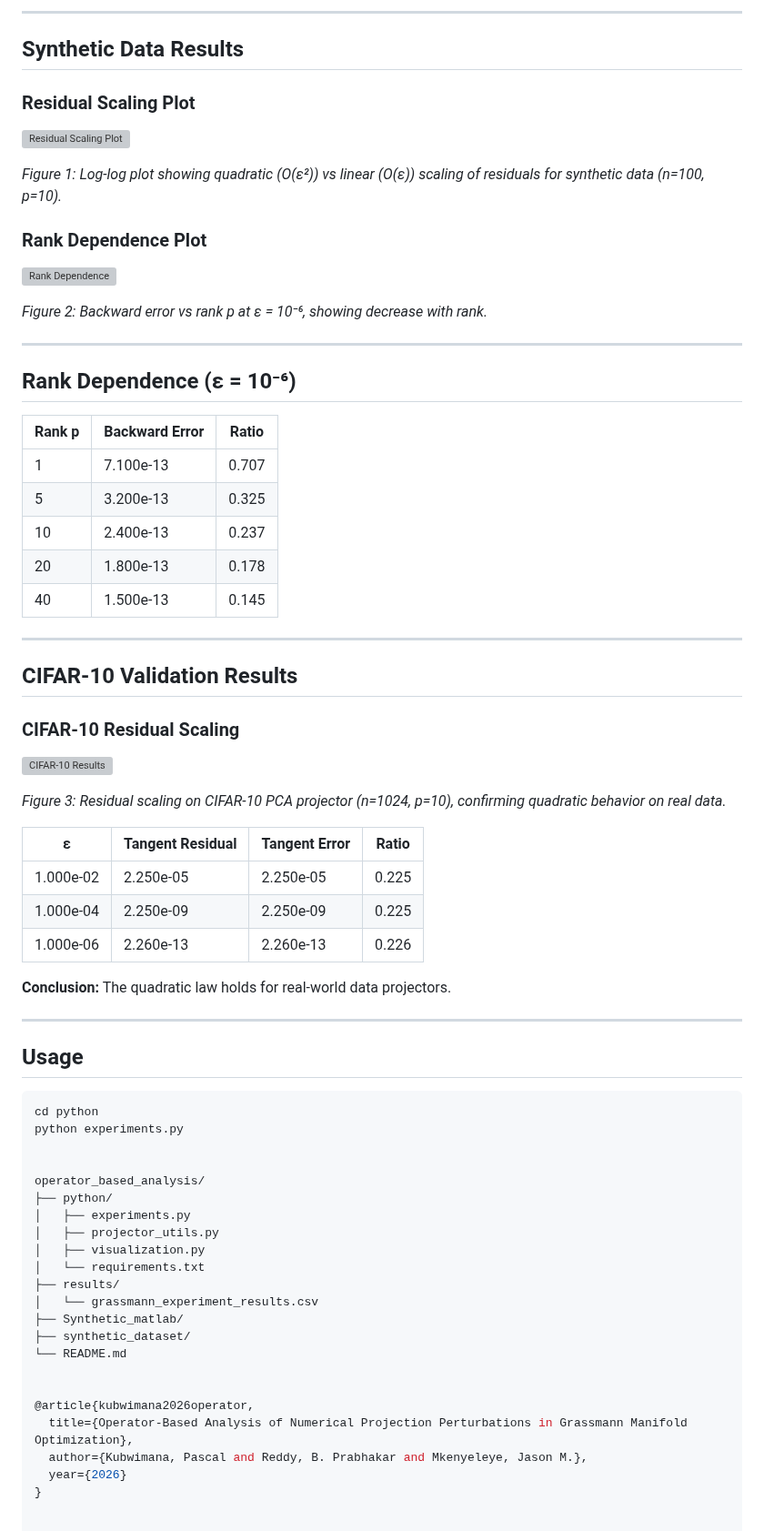
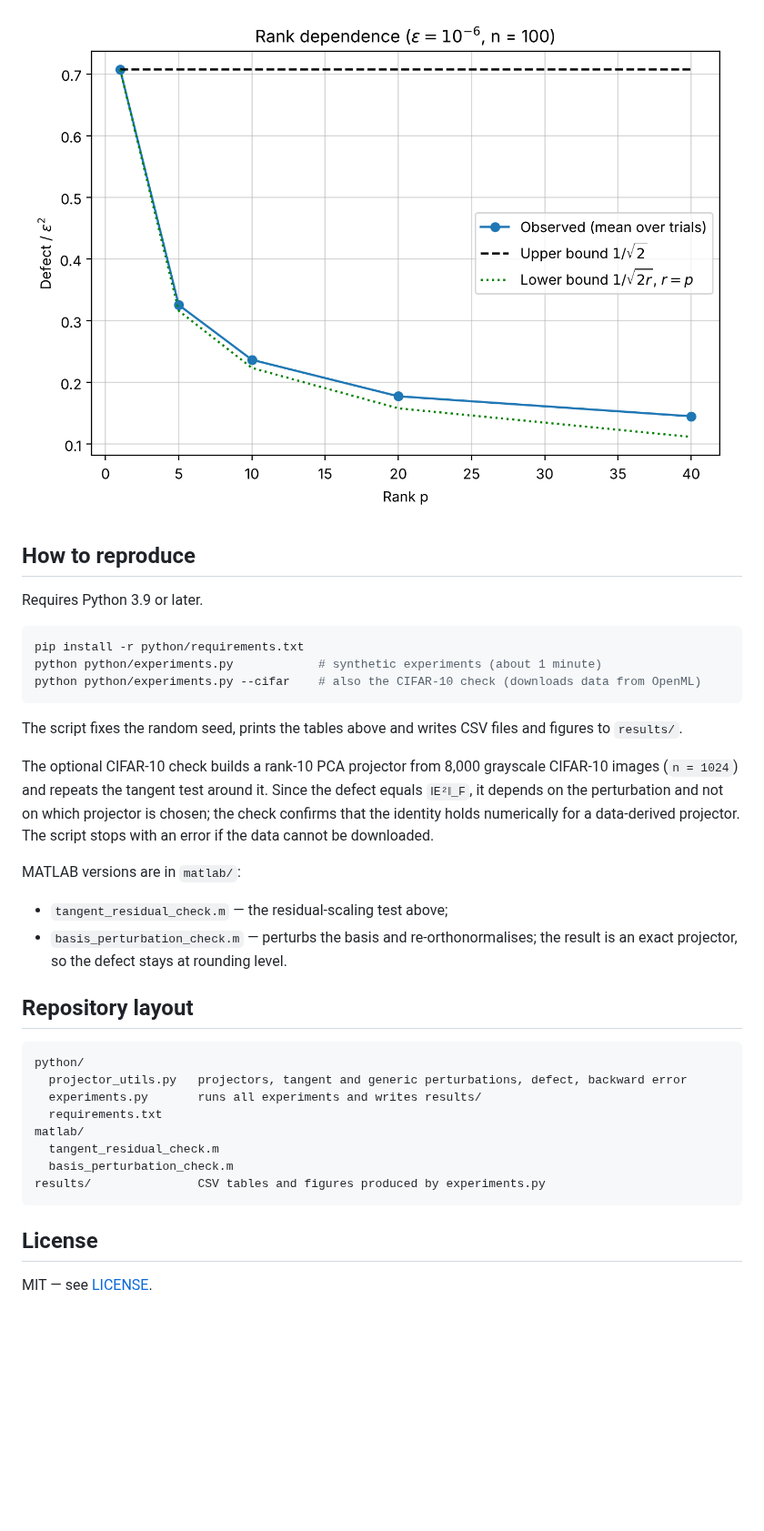
Before and after one commit to kubwimanap/operator_based_analysis, a Markdown page: README.md, the part around one of its changes. Shown at 91% size. Rendered like a GitHub page; pictures changed too: results/rank_dependence.png (added); blank space fills up the shorter version; grey boxes are pictures that could not be loaded.

````diff
--- a/README.md
+++ b/README.md
@@ -34,74 +50,38 @@ Numerical validation of quadratic residual scaling for tangent-structured pertur
 
----
+![Rank dependence](results/rank_dependence.png)
 
-## Synthetic Data Results
+## How to reproduce
 
-### Residual Scaling Plot
-
-![Residual Scaling Plot](results/residual_scaling_plot.png)
-
-*Figure 1: Log-log plot showing quadratic (O(ε²)) vs linear (O(ε)) scaling of residuals for synthetic data (n=100, p=10).*
-
-### Rank Dependence Plot
-
-![Rank Dependence](results/rank_dependence.png)
-
-*Figure 2: Backward error vs rank p at ε = 10⁻⁶, showing decrease with rank.*
-
----
-
-## Rank Dependence (ε = 10⁻⁶)
-
-| Rank p | Backward Error | Ratio |
-|--------|---------------|-------|
-| 1 | 7.100e-13 | 0.707 |
-| 5 | 3.200e-13 | 0.325 |
-| 10 | 2.400e-13 | 0.237 |
-| 20 | 1.800e-13 | 0.178 |
-| 40 | 1.500e-13 | 0.145 |
-
----
-
-## CIFAR-10 Validation Results
-
-### CIFAR-10 Residual Scaling
-
-![CIFAR-10 Results](results/cifar10_residual_scaling.png)
-
-*Figure 3: Residual scaling on CIFAR-10 PCA projector (n=1024, p=10), confirming quadratic behavior on real data.*
-
-| ε | Tangent Residual | Tangent Error | Ratio |
-|---|---|---|---|
-| 1.000e-02 | 2.250e-05 | 2.250e-05 | 0.225 |
-| 1.000e-04 | 2.250e-09 | 2.250e-09 | 0.225 |
-| 1.000e-06 | 2.260e-13 | 2.260e-13 | 0.226 |
-
-**Conclusion:** The quadratic law holds for real-world data projectors.
-
----
-
-## Usage
+Requires Python 3.9 or later.
 
 ```bash
-cd python
-python experiments.py
+pip install -r python/requirements.txt
+python python/experiments.py            # synthetic experiments (about 1 minute)
+python python/experiments.py --cifar    # also the CIFAR-10 check (downloads data from OpenML)
+```
 
+The script fixes the random seed, prints the tables above and writes CSV files and figures to `results/`.
 
-operator_based_analysis/
-├── python/
-│   ├── experiments.py
-│   ├── projector_utils.py
-│   ├── visualization.py
-│   └── requirements.txt
-├── results/
-│   └── grassmann_experiment_results.csv
-├── Synthetic_matlab/
-├── synthetic_dataset/
-└── README.md
+The optional CIFAR-10 check builds a rank-10 PCA projector from 8,000 grayscale CIFAR-10 images (`n = 1024`) and repeats the tangent test around it. Since the defect equals `‖E²‖_F`, it depends on the perturbation and not on which projector is chosen; the check confirms that the identity holds numerically for a data-derived projector. The script stops with an error if the data cannot be downloaded.
 
+MATLAB versions are in `matlab/`:
 
-@article{kubwimana2026operator,
-  title={Operator-Based Analysis of Numerical Projection Perturbations in Grassmann Manifold Optimization},
-  author={Kubwimana, Pascal and Reddy, B. Prabhakar and Mkenyeleye, Jason M.},
-  year={2026}
-}
+- `tangent_residual_check.m` — the residual-scaling test above;
+- `basis_perturbation_check.m` — perturbs the basis and re-orthonormalises; the result is an exact projector, so the defect stays at rounding level.
+
+## Repository layout
+
+```
+python/
+  projector_utils.py   projectors, tangent and generic perturbations, defect, backward error
+  experiments.py       runs all experiments and writes results/
+  requirements.txt
+matlab/
+  tangent_residual_check.m
+  basis_perturbation_check.m
+results/               CSV tables and figures produced by experiments.py
+```
+
+## License
+
+MIT — see [LICENSE](LICENSE).
````
Also changed, not shown: other parts of README.md (+38 -22 lines), results/residual_scaling.png (added), 13 other files.
